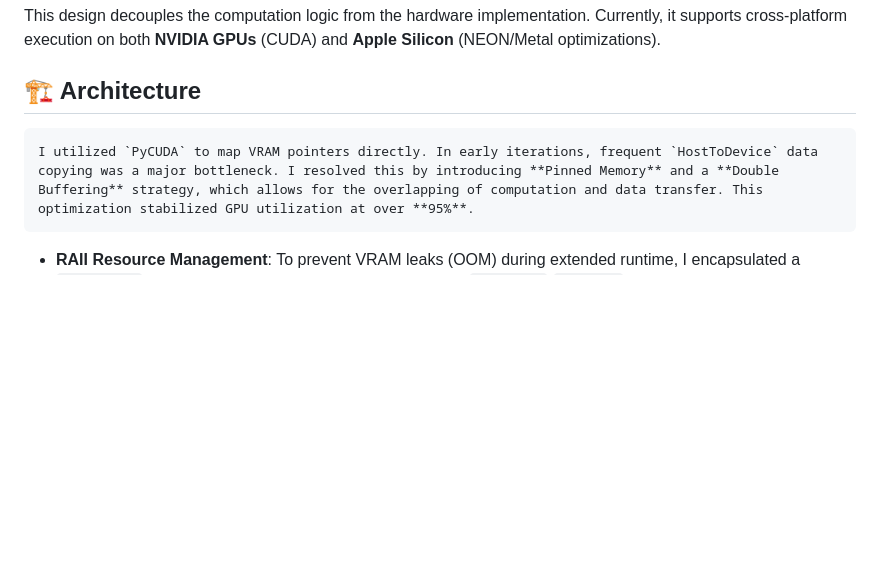
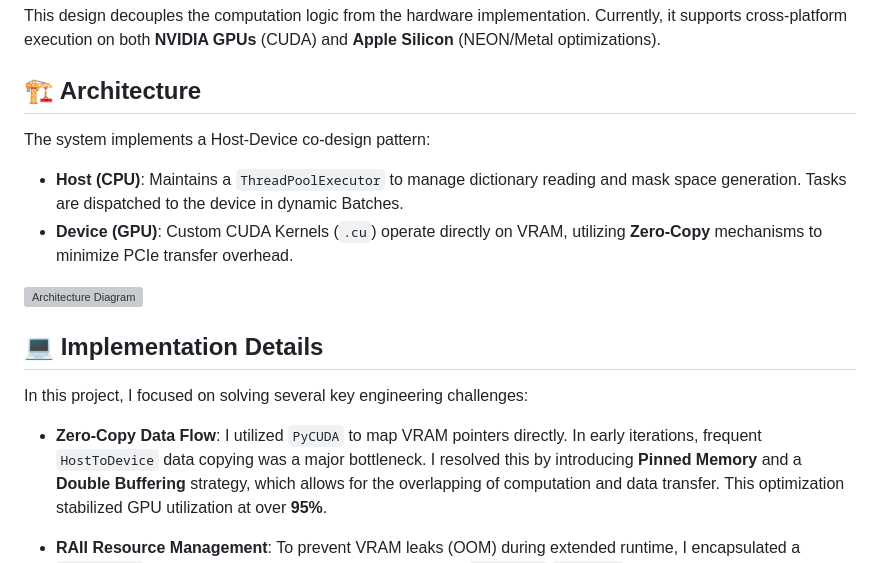
Before and after one commit to aLittlecrocodile/RapidRAR, a Markdown page: README.md, the part around the change. Rendered like a GitHub page; blank space fills up the shorter version; grey boxes are pictures that could not be loaded.

Commit message:
docs: fix corrupted README content and restore architecture description

```diff
--- a/README.md
+++ b/README.md
@@ -22,6 +22,18 @@ I started this project to address the significant inefficiency of traditional CP
 This design decouples the computation logic from the hardware implementation. Currently, it supports cross-platform execution on both **NVIDIA GPUs** (CUDA) and **Apple Silicon** (NEON/Metal optimizations).
 
 ## 🏗️ Architecture
+The system implements a Host-Device co-design pattern:
+
+* **Host (CPU)**: Maintains a `ThreadPoolExecutor` to manage dictionary reading and mask space generation. Tasks are dispatched to the device in dynamic Batches.
+* **Device (GPU)**: Custom CUDA Kernels (`.cu`) operate directly on VRAM, utilizing **Zero-Copy** mechanisms to minimize PCIe transfer overhead.
+
+![Architecture Diagram](assets/architecture.svg)
+
+## 💻 Implementation Details
+
+In this project, I focused on solving several key engineering challenges:
+
+  * **Zero-Copy Data Flow**:
     I utilized `PyCUDA` to map VRAM pointers directly. In early iterations, frequent `HostToDevice` data copying was a major bottleneck. I resolved this by introducing **Pinned Memory** and a **Double Buffering** strategy, which allows for the overlapping of computation and data transfer. This optimization stabilized GPU utilization at over **95%**.
 
   * **RAII Resource Management**:
```
